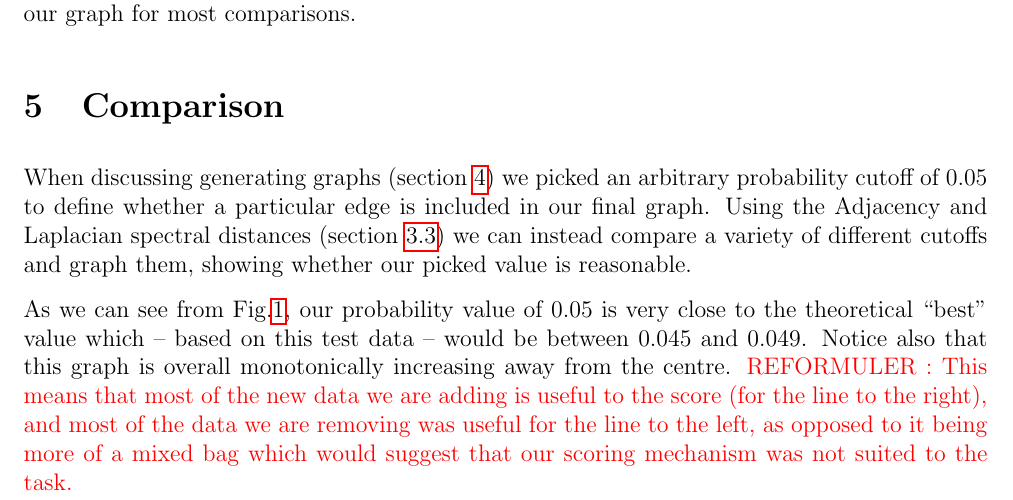
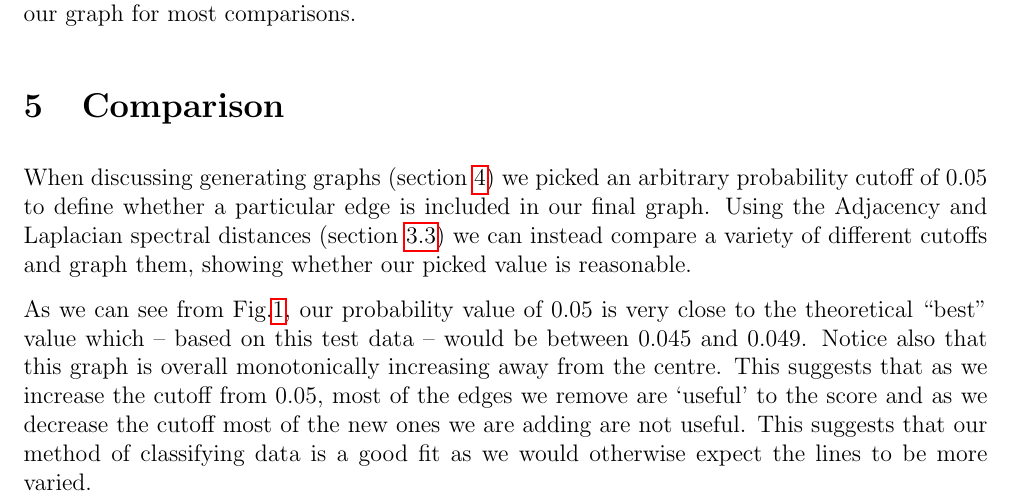
Before and after one commit to 13ros27/mth3022-project, a LaTeX document (latex/project.tex): part of page 6 of 11, cut so that both start at the same text. Compiled offline with pdfLaTeX.

Commit message:
Possible replacement paragraph

```diff
--- a/latex/project.tex
+++ b/latex/project.tex
@@ -193,7 +193,8 @@ When discussing generating graphs (section \ref{sec:graph_gen}) we picked an arb
 \label{fig:cutoff_comp}
 \end{figure}
 
-As we can see from Fig.\ref{fig:cutoff_comp}, our probability value of $0.05$ is very close to the theoretical ``best'' value which -- based on this test data -- would be between $0.045$ and $0.049$. Notice also that this graph is overall monotonically increasing away from the centre. {\color{red}REFORMULER : This means that most of the new data we are adding is useful to the score (for the line to the right), and most of the data we are removing was useful for the line to the left, as opposed to it being more of a mixed bag which would suggest that our scoring mechanism was not suited to the task.}
+As we can see from Fig.\ref{fig:cutoff_comp}, our probability value of $0.05$ is very close to the theoretical ``best'' value which -- based on this test data -- would be between $0.045$ and $0.049$. Notice also that this graph is overall monotonically increasing away from the centre. This suggests that as we increase the cutoff from $0.05$, most of the edges we remove are `useful' to the score and as we decrease the cutoff most of the new ones we are adding are not useful. This suggests that our method of classifying data is a good fit as we would otherwise expect the lines to be more varied.
+% {\color{red}REFORMULER : This means that most of the new data we are adding is useful to the score (for the line to the right), and most of the data we are removing was useful for the line to the left, as opposed to it being more of a mixed bag which would suggest that our scoring mechanism was not suited to the task.}
 
 Let {\bf RDF ours} denote our graph and {\bf RDF other} denote the graph generated by loading the public graphs shared in the forum. We compute their respective communities using mathematica's built in function \texttt{FindGraphCommunities} and obtain the graphs displayed in Fig.\ref{fig:communities_comp}.
 
```
Also changed, not shown: latex/project.tex (2 more changed lines).
